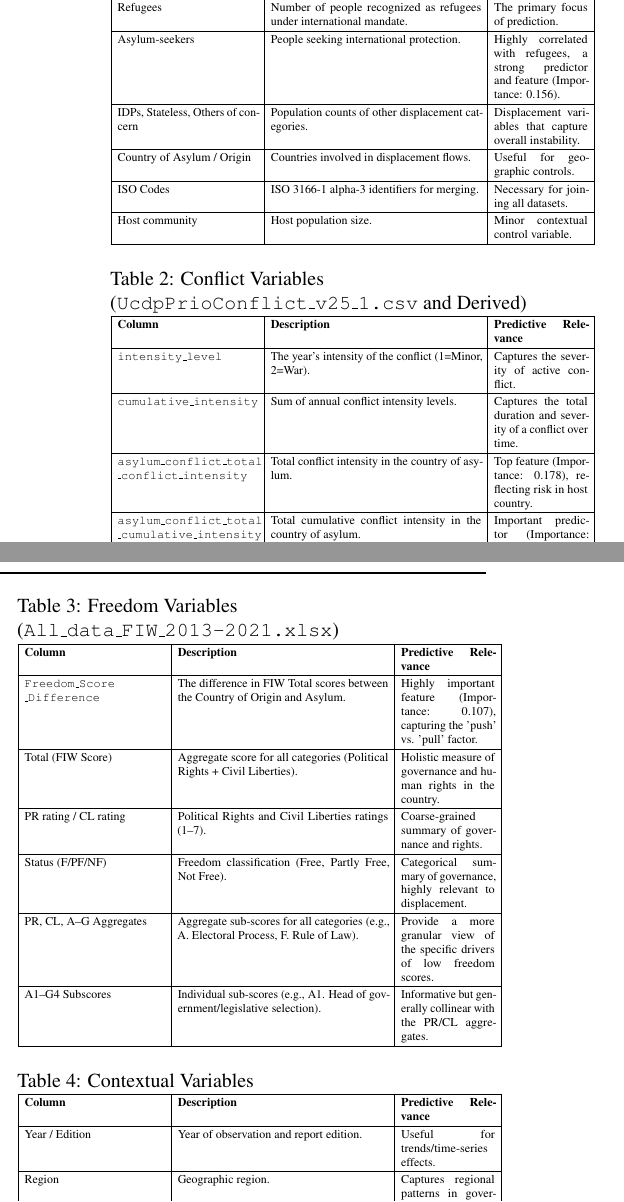
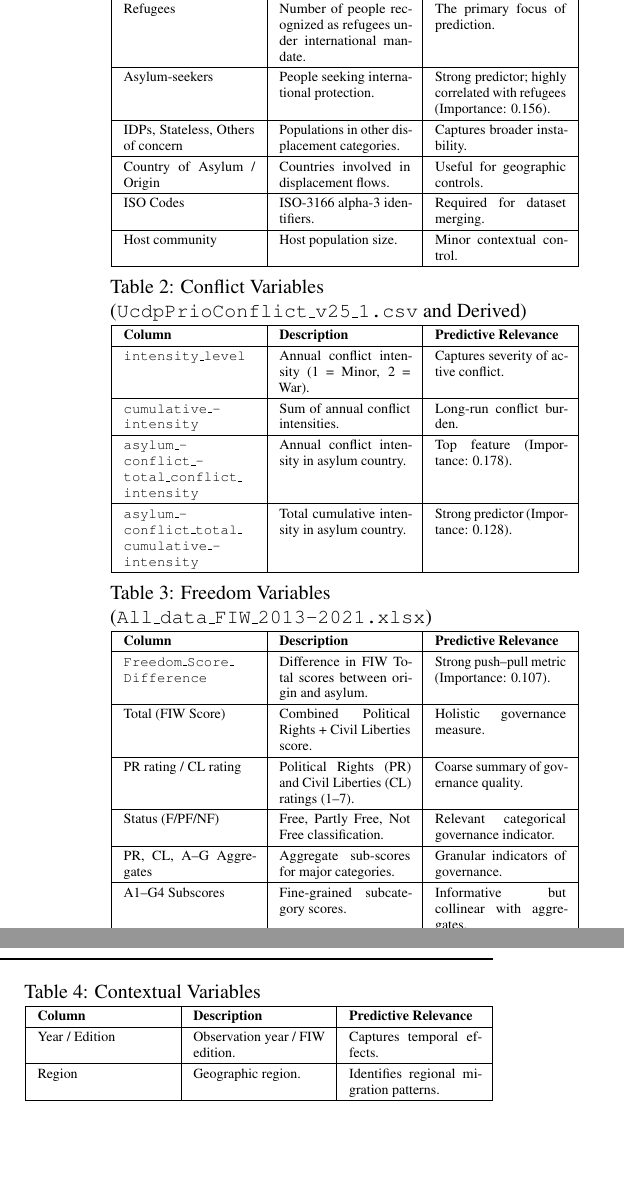
Before and after one commit to Kyral1/DS3001-Final-Project, a LaTeX paper (reports/final_paper.tex): two parts of the columns of page 2 of 8 before the commit and two parts of the columns of page 2 of 7 after it, joined at a grey line, cut so that both start at the same text, the shorter picture padded with empty space. Compiled offline with pdfLaTeX.

Commit message:
ICML compliant now!

```diff
--- a/reports/final_paper.tex
+++ b/reports/final_paper.tex
@@ -33,6 +33,10 @@
 \usepackage{mathtools}
 \usepackage{amsthm}
 
+%For tables
+\usepackage{tabularx}
+\usepackage[htt]{hyphenat}
+
 % if you use cleveref..
 \usepackage[capitalize,noabbrev]{cleveref}
 
@@ -53,7 +57,6 @@
 % Todonotes is useful during development; simply uncomment the next line
 %    and comment out the line below the next line to turn off comments
 %\usepackage[disable,textsize=tiny]{todonotes}
-\usepackage[textsize=tiny]{todonotes}
 
 
 % The \icmltitle you define below is probably too long as a header.
@@ -150,103 +153,123 @@ Data cleaning was performed across all three datasets to ensure readiness for an
 
 \subsection{Data Dictionary}
 
-\begin{table}[H]
+\begin{table}[!htbp]
 \caption{Refugee and Related Variables (\texttt{persons\_of\_concern.csv})}
 \label{tab:data_dict_refugee}
 \centering
-\begin{tiny}
-\renewcommand{\arraystretch}{1.2}
-\setlength{\tabcolsep}{3pt}
-\begin{tabular}{|p{0.30\columnwidth}|p{0.45\columnwidth}|p{0.20\columnwidth}|}
+\begin{scriptsize}
+\renewcommand{\arraystretch}{1.25}
+\begin{tabularx}{\columnwidth}{|X|X|X|}
 \hline
 \textbf{Column} & \textbf{Description} & \textbf{Predictive Relevance} \\
 \hline
 Refugees & Number of people recognized as refugees under international mandate. & The primary focus of prediction. \\
 \hline
-Asylum-seekers & People seeking international protection. &  Highly correlated with refugees, a strong predictor and feature (Importance: 0.156). \\
+Asylum-seekers & People seeking international protection. & Strong predictor; highly correlated with refugees (Importance: 0.156). \\
 \hline
-IDPs, Stateless, Others of concern & Population counts of other displacement categories. &  Displacement variables that capture overall instability. \\
+IDPs, Stateless, Others of concern & Populations in other displacement categories. & Captures broader instability. \\
 \hline
 Country of Asylum / Origin & Countries involved in displacement flows. & Useful for geographic controls. \\
 \hline
-ISO Codes & ISO 3166-1 alpha-3 identifiers for merging. & Necessary for joining all datasets. \\
+ISO Codes & ISO-3166 alpha-3 identifiers. & Required for dataset merging. \\
 \hline
-Host community & Host population size. & Minor contextual control variable. \\
+Host community & Host population size. & Minor contextual control. \\
 \hline
-\end{tabular}
-\end{tiny}
+\end{tabularx}
+\end{scriptsize}
 \end{table}
 
-\begin{table}[H]
+
+\begin{table}[!htbp]
 \caption{Conflict Variables (\texttt{UcdpPrioConflict\_v25\_1.csv} and Derived)}
 \label{tab:data_dict_conflict}
 \centering
-\begin{tiny}
-\renewcommand{\arraystretch}{1.2}
-\setlength{\tabcolsep}{3pt}
-\begin{tabular}{|p{0.30\columnwidth}|p{0.45\columnwidth}|p{0.20\columnwidth}|}
+\begin{scriptsize}
+\renewcommand{\arraystretch}{1.25}
+\begin{tabularx}{\columnwidth}{|X|X|X|}
 \hline
 \textbf{Column} & \textbf{Description} & \textbf{Predictive Relevance} \\
 \hline
-\texttt{intensity\_level} & The year's intensity of the conflict (1=Minor, 2=War). &  Captures the severity of active conflict. \\
+\texttt{intensity\_\allowbreak level}
+& Annual conflict intensity (1 = Minor, 2 = War).
+& Captures severity of active conflict. \\
 \hline
-\texttt{cumulative\_intensity} & Sum of annual conflict intensity levels. & Captures the total duration and severity of a conflict over time. \\
+\texttt{cumulative\_\allowbreak intensity}
+& Sum of annual conflict intensities.
+& Long-run conflict burden. \\
 \hline
-\texttt{asylum\_conflict\_total\break\_conflict\_intensity} & Total conflict intensity in the country of asylum. &  Top feature (Importance: 0.178), reflecting risk in host country. \\
+\texttt{asylum\_\allowbreak conflict\_\allowbreak total\_\allowbreak conflict\_\allowbreak intensity}
+& Annual conflict intensity in asylum country.
+& Top feature (Importance: 0.178). \\
 \hline
-\texttt{asylum\_conflict\_total\break\_cumulative\_intensity} & Total cumulative conflict intensity in the country of asylum. &  Important predictor (Importance: 0.128), reflecting long-term host country stability. \\
+\texttt{asylum\_\allowbreak conflict\_\allowbreak total\_\allowbreak cumulative\_\allowbreak intensity}
+& Total cumulative intensity in asylum country.
+& Strong predictor (Importance: 0.128). \\
 \hline
-\end{tabular}
-\end{tiny}
+\end{tabularx}
+\end{scriptsize}
 \end{table}
 
-\begin{table}[H]
+
+\begin{table}[!htbp]
 \caption{Freedom Variables (\texttt{All\_data\_FIW\_2013-2021.xlsx})}
 \label{tab:data_dict_freedom}
 \centering
-\begin{tiny}
-\renewcommand{\arraystretch}{1.2}
-\setlength{\tabcolsep}{3pt}
-\begin{tabular}{|p{0.30\columnwidth}|p{0.45\columnwidth}|p{0.20\columnwidth}|}
+\begin{scriptsize}
+\renewcommand{\arraystretch}{1.25}
+\begin{tabularx}{\columnwidth}{|X|X|X|}
 \hline
 \textbf{Column} & \textbf{Description} & \textbf{Predictive Relevance} \\
 \hline
-\texttt{Freedom\_Score\break\_Difference} & The difference in FIW Total scores between the Country of Origin and Asylum. &  Highly important feature (Importance: 0.107), capturing the 'push' vs. 'pull' factor. \\
+\texttt{Freedom\_\allowbreak Score\_\allowbreak Difference}
+& Difference in FIW Total scores between origin and asylum.
+& Strong push–pull metric (Importance: 0.107). \\
 \hline
-Total (FIW Score) & Aggregate score for all categories (Political Rights + Civil Liberties). &  Holistic measure of governance and human rights in the country. \\
+Total (FIW Score)
+& Combined Political Rights + Civil Liberties score.
+& Holistic governance measure. \\
 \hline
-PR rating / CL rating & Political Rights and Civil Liberties ratings (1–7). &  Coarse-grained summary of governance and rights. \\
+PR rating / CL rating
+& Political Rights (PR) and Civil Liberties (CL) ratings (1–7).
+& Coarse summary of governance quality. \\
 \hline
-Status (F/PF/NF) & Freedom classification (Free, Partly Free, Not Free). &  Categorical summary of governance, highly relevant to displacement. \\
+Status (F/PF/NF)
+& Free, Partly Free, Not Free classification.
+& Relevant categorical governance indicator. \\
 \hline
-PR, CL, A–G Aggregates & Aggregate sub-scores for all categories (e.g., A. Electoral Process, F. Rule of Law). &  Provide a more granular view of the specific drivers of low freedom scores. \\
+PR, CL, A–G Aggregates
+& Aggregate sub-scores for major categories.
+& Granular indicators of governance. \\
 \hline
-A1–G4 Subscores & Individual sub-scores (e.g., A1. Head of government/legislative selection). & Informative but generally collinear with the PR/CL aggregates. \\
+A1–G4 Subscores
+& Fine-grained subcategory scores.
+& Informative but collinear with aggregates. \\
 \hline
-\end{tabular}
-\end{tiny}
+\end{tabularx}
+\end{scriptsize}
 \end{table}
 
-\begin{table}[H]
+
+\begin{table}[!htbp]
 \caption{Contextual Variables}
 \label{tab:data_dict_context}
 \centering
-\begin{tiny}
-\renewcommand{\arraystretch}{1.2}
-\setlength{\tabcolsep}{3pt}
-\begin{tabular}{|p{0.30\columnwidth}|p{0.45\columnwidth}|p{0.20\columnwidth}|}
+\begin{scriptsize}
+\renewcommand{\arraystretch}{1.25}
+\begin{tabularx}{\columnwidth}{|X|X|X|}
 \hline
 \textbf{Column} & \textbf{Description} & \textbf{Predictive Relevance} \\
 \hline
-Year / Edition & Year of observation and report edition. & Useful for trends/time-series effects. \\
+Year / Edition & Observation year / FIW edition. & Captures temporal effects. \\
 \hline
-Region & Geographic region. & Captures regional patterns in governance and displacement. \\
+Region & Geographic region. & Identifies regional migration patterns. \\
 \hline
-C/T & Country vs. territory indicator. & Minor structural variable. \\
+C/T & Country vs. Territory indicator. & Minor structural variable. \\
 \hline
-\end{tabular}
-\end{tiny}
+\end{tabularx}
+\end{scriptsize}
 \end{table}
+
 
 
 \subsection{Target Variable and Feature Variables}
```
Also changed, not shown: reports/final_paper.tex (21 more changed lines).
